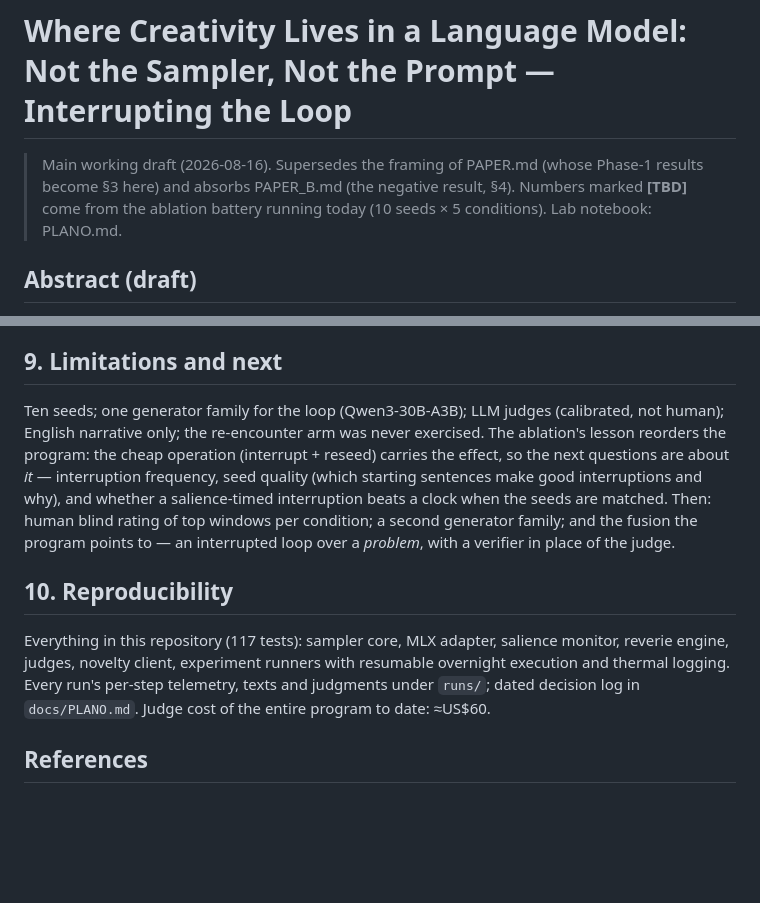
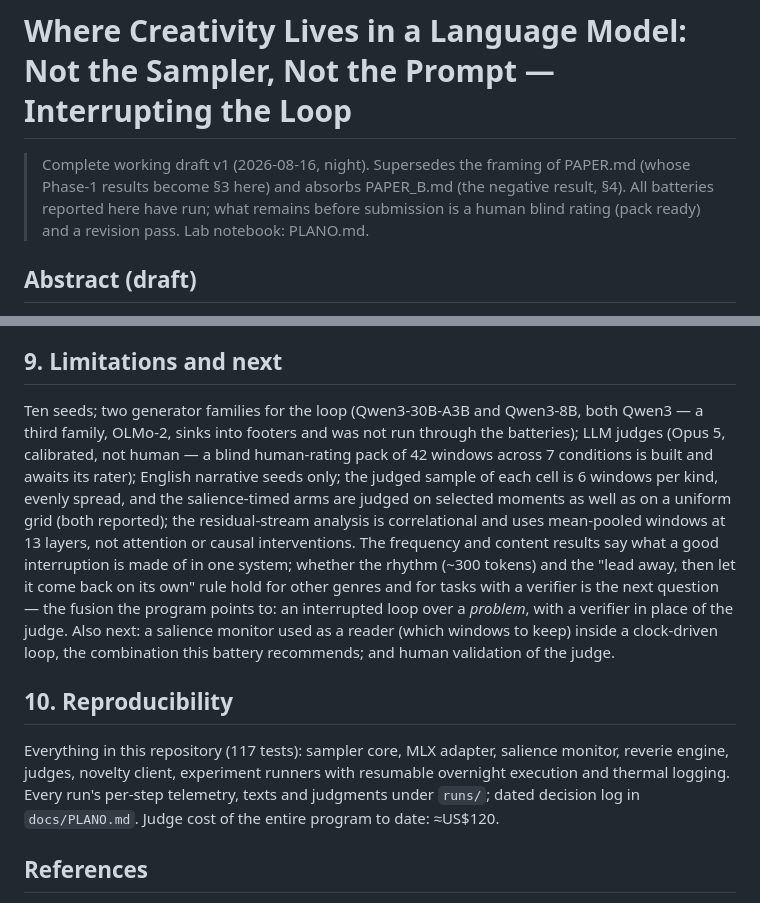
Before and after one commit to RobertoOno/interrupting-the-loop, a Markdown page: docs/PAPER_DREAM.md, 2 parts joined by grey strips. Rendered like a GitHub page; blank space fills up the shorter version.

Commit message:
PAPER_DREAM: header, limitations, cost

```diff
--- a/docs/PAPER_DREAM.md
+++ b/docs/PAPER_DREAM.md
@@ -1,9 +1,10 @@
 # Where Creativity Lives in a Language Model: Not the Sampler, Not the Prompt — Interrupting the Loop
 
-> Main working draft (2026-08-16). Supersedes the framing of PAPER.md
-> (whose Phase-1 results become §3 here) and absorbs PAPER_B.md (the
-> negative result, §4). Numbers marked **[TBD]** come from the ablation
-> battery running today (10 seeds × 5 conditions). Lab notebook: PLANO.md.
+> Complete working draft v1 (2026-08-16, night). Supersedes the framing
+> of PAPER.md (whose Phase-1 results become §3 here) and absorbs
+> PAPER_B.md (the negative result, §4). All batteries reported here have
+> run; what remains before submission is a human blind rating (pack ready)
+> and a revision pass. Lab notebook: PLANO.md.
 
 ## Abstract (draft)
 
@@ -439,16 +440,23 @@ is an explicit engineering of the first three into a text loop.
 
 ## 9. Limitations and next
 
-Ten seeds; one generator family for the loop (Qwen3-30B-A3B); LLM judges
-(calibrated, not human); English narrative only; the re-encounter arm was
-never exercised. The ablation's lesson reorders the program: the cheap
-operation (interrupt + reseed) carries the effect, so the next questions
-are about *it* — interruption frequency, seed quality (which starting
-sentences make good interruptions and why), and whether a salience-timed
-interruption beats a clock when the seeds are matched. Then: human blind
-rating of top windows per condition; a second generator family; and the
-fusion the program points to — an interrupted loop over a *problem*, with
-a verifier in place of the judge.
+Ten seeds; two generator families for the loop (Qwen3-30B-A3B and
+Qwen3-8B, both Qwen3 — a third family, OLMo-2, sinks into footers and
+was not run through the batteries); LLM judges (Opus 5, calibrated, not
+human — a blind human-rating pack of 42 windows across 7 conditions is
+built and awaits its rater); English narrative seeds only; the judged
+sample of each cell is 6 windows per kind, evenly spread, and the
+salience-timed arms are judged on selected moments as well as on a
+uniform grid (both reported); the residual-stream analysis is
+correlational and uses mean-pooled windows at 13 layers, not attention
+or causal interventions. The frequency and content results say what a
+good interruption is made of in one system; whether the rhythm (~300
+tokens) and the "lead away, then let it come back on its own" rule hold
+for other genres and for tasks with a verifier is the next question —
+the fusion the program points to: an interrupted loop over a *problem*,
+with a verifier in place of the judge. Also next: a salience monitor
+used as a reader (which windows to keep) inside a clock-driven loop, the
+combination this battery recommends; and human validation of the judge.
 
 ## 10. Reproducibility
 
@@ -457,7 +465,7 @@ salience monitor, reverie engine, judges, novelty client, experiment
 runners with resumable overnight execution and thermal logging. Every
 run's per-step telemetry, texts and judgments under `runs/`; dated
 decision log in `docs/PLANO.md`. Judge cost of the entire program to
-date: ≈US$60.
+date: ≈US$120.
 
 ## References
 
```
